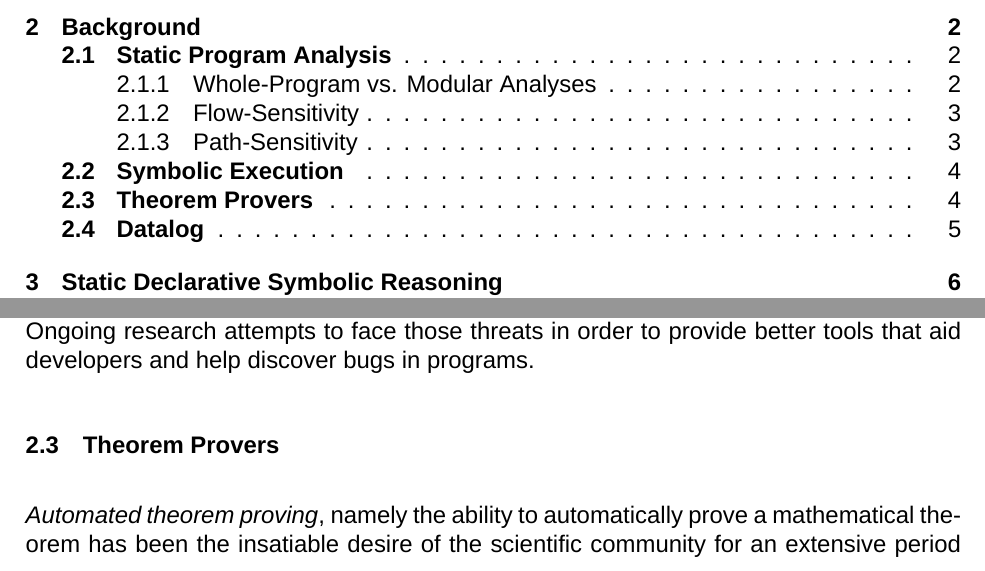
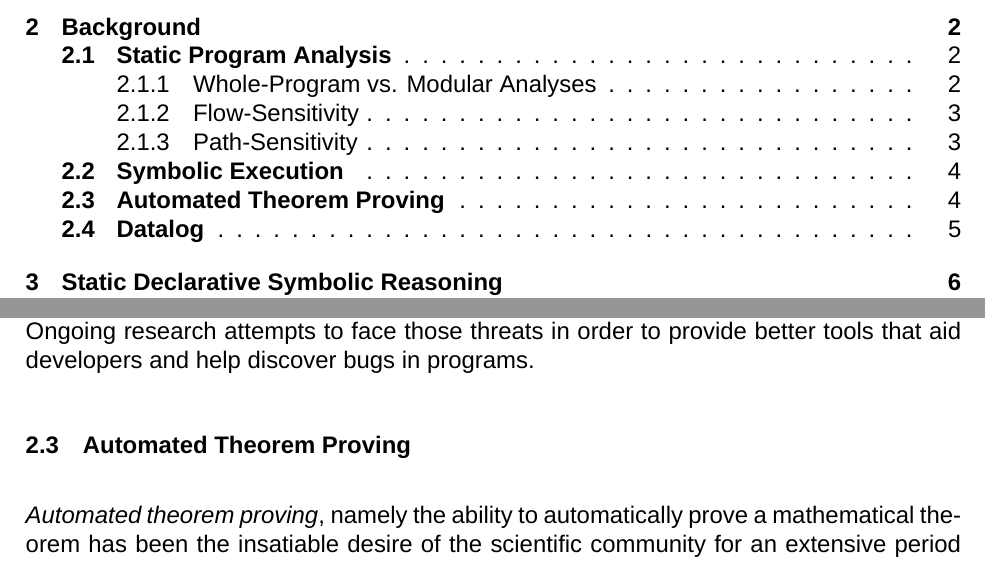
Before and after one commit to cvrac/master-thesis, a LaTeX thesis (thesis.tex, which reads chapters/background.tex): two parts of pages 9 and 17 of 24, joined at a grey line, cut so that both start at the same text. Compiled offline with XeLaTeX; a missing font is replaced by an installed copy or a similar font.

Commit message:
Rename section to ATP

```diff
--- a/chapters/background.tex
+++ b/chapters/background.tex
@@ -181,7 +181,7 @@ theorem provers. Ongoing research attempts to face those threats in order
 to provide better tools that aid developers and help discover bugs in
 programs.
 
-\section{Theorem Provers}
+\section{Automated Theorem Proving}
 
 \textit{Automated theorem proving}, namely the ability to automatically prove a
 mathematical theorem has been the insatiable desire of the scientific
```
Also changed, not shown: thesis.pdf.
